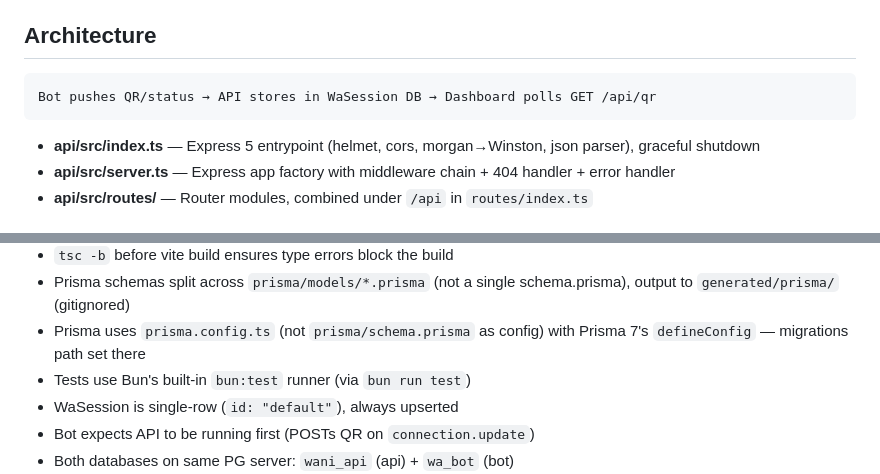
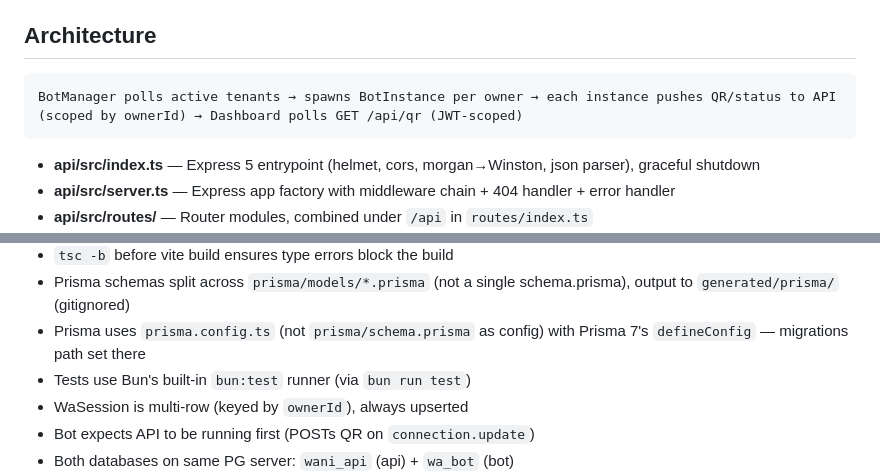
Before and after one commit to FarrelGhozy/WANI, a Markdown page: AGENTS.md, 2 parts joined by grey strips. GitHub-like rendering.

````diff
--- a/AGENTS.md
+++ b/AGENTS.md
@@ -10,7 +10,7 @@ Four independent Bun packages (not a monorepo). Each has its own `bun.lock` and
 ## Architecture
 
 ```
-Bot pushes QR/status → API stores in WaSession DB → Dashboard polls GET /api/qr
+BotManager polls active tenants → spawns BotInstance per owner → each instance pushes QR/status to API (scoped by ownerId) → Dashboard polls GET /api/qr (JWT-scoped)
 ```
 
 - **api/src/index.ts** — Express 5 entrypoint (helmet, cors, morgan→Winston, json parser), graceful shutdown
@@ -167,7 +170,7 @@ Database `wani_api` + `wa_bot` dibuat otomatis via `init-dbs.sh`.
 - Prisma schemas split across `prisma/models/*.prisma` (not a single schema.prisma), output to `generated/prisma/` (gitignored)
 - Prisma uses `prisma.config.ts` (not `prisma/schema.prisma` as config) with Prisma 7's `defineConfig` — migrations path set there
 - Tests use Bun's built-in `bun:test` runner (via `bun run test`)
-- WaSession is single-row (`id: "default"`), always upserted
+- WaSession is multi-row (keyed by `ownerId`), always upserted
 - Bot expects API to be running first (POSTs QR on `connection.update`)
 - Both databases on same PG server: `wani_api` (api) + `wa_bot` (bot)
 - `import.meta.env.PROD == null` check in `api/src/config/db.ts` — this is always true under Bun; the global Prisma cache works in both dev and prod
````
Also changed, not shown: other parts of AGENTS.md (+25 -19 lines).
